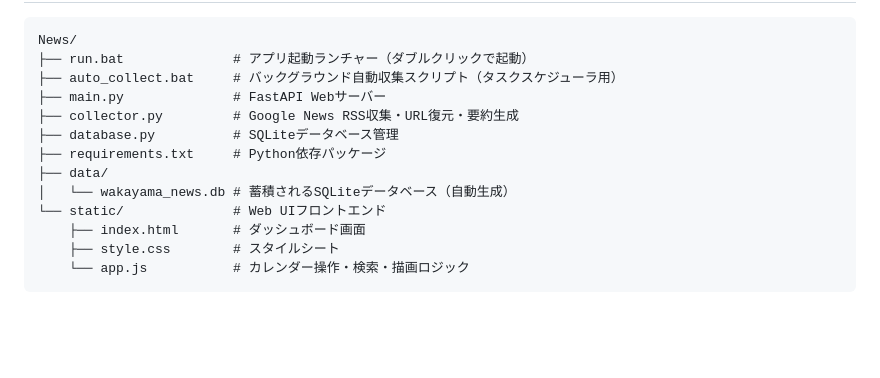
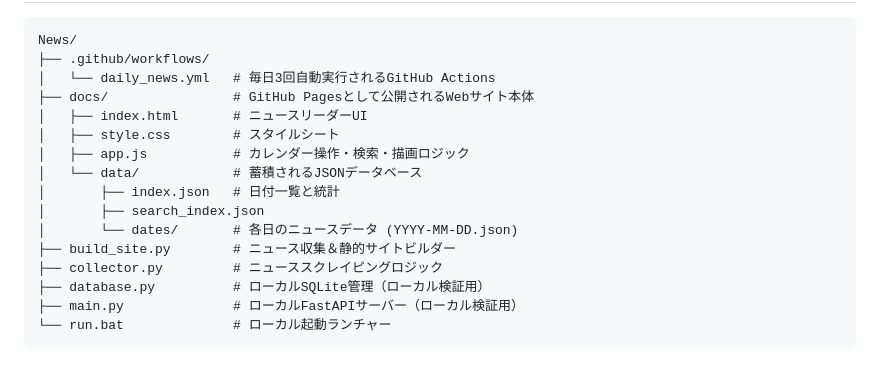
Before and after one commit to Kojiro-Nakamura/wakayama-news, a Markdown page: README.md, the part around one of its changes. Rendered like a GitHub page; blank space fills up the shorter version.

````diff
--- a/README.md
+++ b/README.md
@@ -63,16 +38,19 @@ PCの起動時や毎朝7時などに自動でニュースを収集しておき
 
 ```
 News/
-├── run.bat              # アプリ起動ランチャー（ダブルクリックで起動）
-├── auto_collect.bat     # バックグラウンド自動収集スクリプト（タスクスケジューラ用）
-├── main.py              # FastAPI Webサーバー
-├── collector.py         # Google News RSS収集・URL復元・要約生成
-├── database.py          # SQLiteデータベース管理
-├── requirements.txt     # Python依存パッケージ
-├── data/
-│   └── wakayama_news.db # 蓄積されるSQLiteデータベース（自動生成）
-└── static/              # Web UIフロントエンド
-    ├── index.html       # ダッシュボード画面
-    ├── style.css        # スタイルシート
-    └── app.js           # カレンダー操作・検索・描画ロジック
+├── .github/workflows/
+│   └── daily_news.yml   # 毎日3回自動実行されるGitHub Actions
+├── docs/                # GitHub Pagesとして公開されるWebサイト本体
+│   ├── index.html       # ニュースリーダーUI
+│   ├── style.css        # スタイルシート
+│   ├── app.js           # カレンダー操作・検索・描画ロジック
+│   └── data/            # 蓄積されるJSONデータベース
+│       ├── index.json   # 日付一覧と統計
+│       ├── search_index.json
+│       └── dates/       # 各日のニュースデータ (YYYY-MM-DD.json)
+├── build_site.py        # ニュース収集＆静的サイトビルダー
+├── collector.py         # ニューススクレイピングロジック
+├── database.py          # ローカルSQLite管理（ローカル検証用）
+├── main.py              # ローカルFastAPIサーバー（ローカル検証用）
+└── run.bat              # ローカル起動ランチャー
 ```
````
Also changed, not shown: other parts of README.md (+23 -48 lines).
